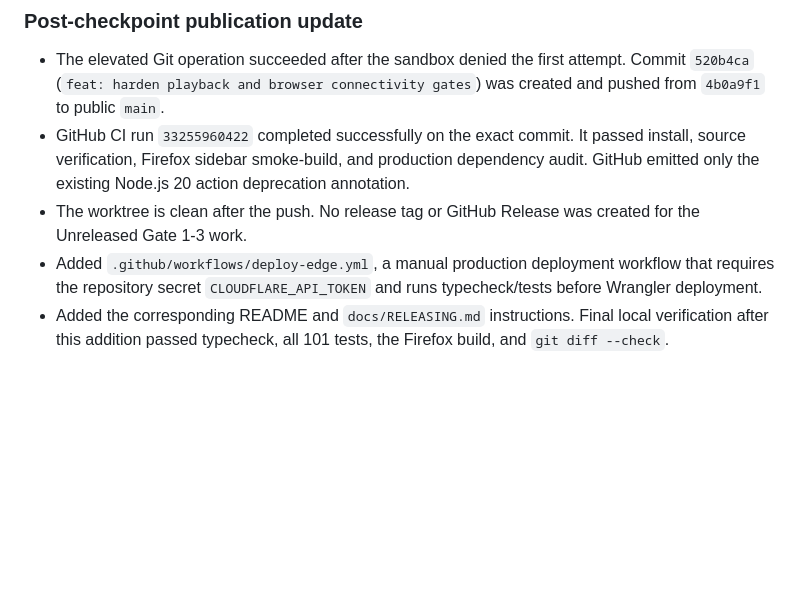
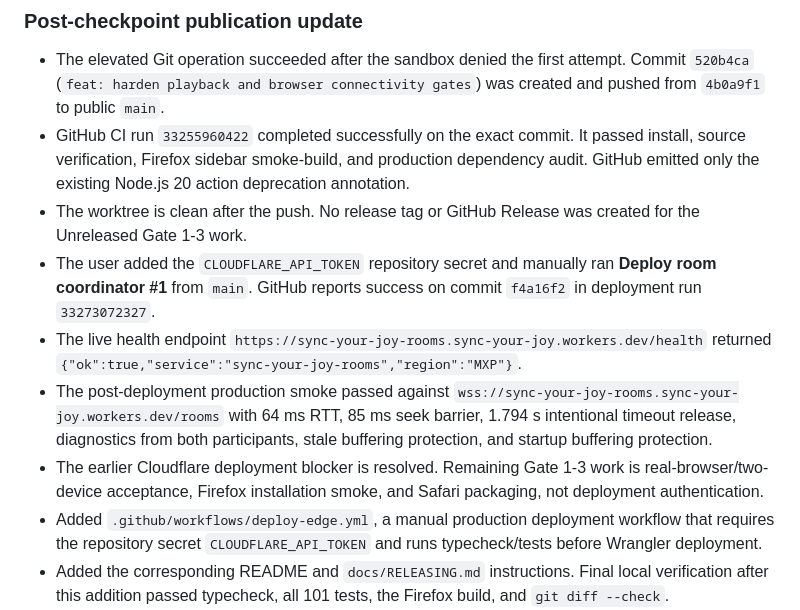
Before and after one commit to muaz978/sync-your-joy, a Markdown page: context-checkpoint.md, the part around the change. Rendered like a GitHub page; blank space fills up the shorter version.

Commit message:
docs: record production coordinator deployment

```diff
--- a/context-checkpoint.md
+++ b/context-checkpoint.md
@@ -1317,6 +1317,10 @@
 - The elevated Git operation succeeded after the sandbox denied the first attempt. Commit `520b4ca` (`feat: harden playback and browser connectivity gates`) was created and pushed from `4b0a9f1` to public `main`.
 - GitHub CI run `33255960422` completed successfully on the exact commit. It passed install, source verification, Firefox sidebar smoke-build, and production dependency audit. GitHub emitted only the existing Node.js 20 action deprecation annotation.
 - The worktree is clean after the push. No release tag or GitHub Release was created for the Unreleased Gate 1-3 work.
+- The user added the `CLOUDFLARE_API_TOKEN` repository secret and manually ran **Deploy room coordinator #1** from `main`. GitHub reports success on commit `f4a16f2` in deployment run `33273072327`.
+- The live health endpoint `https://sync-your-joy-rooms.sync-your-joy.workers.dev/health` returned `{"ok":true,"service":"sync-your-joy-rooms","region":"MXP"}`.
+- The post-deployment production smoke passed against `wss://sync-your-joy-rooms.sync-your-joy.workers.dev/rooms` with 64 ms RTT, 85 ms seek barrier, 1.794 s intentional timeout release, diagnostics from both participants, stale buffering protection, and startup buffering protection.
+- The earlier Cloudflare deployment blocker is resolved. Remaining Gate 1-3 work is real-browser/two-device acceptance, Firefox installation smoke, and Safari packaging, not deployment authentication.
 - Added `.github/workflows/deploy-edge.yml`, a manual production deployment workflow that requires the repository secret `CLOUDFLARE_API_TOKEN` and runs typecheck/tests before Wrangler deployment.
 - Added the corresponding README and `docs/RELEASING.md` instructions. Final local verification after this addition passed typecheck, all 101 tests, the Firefox build, and `git diff --check`.
 
```
